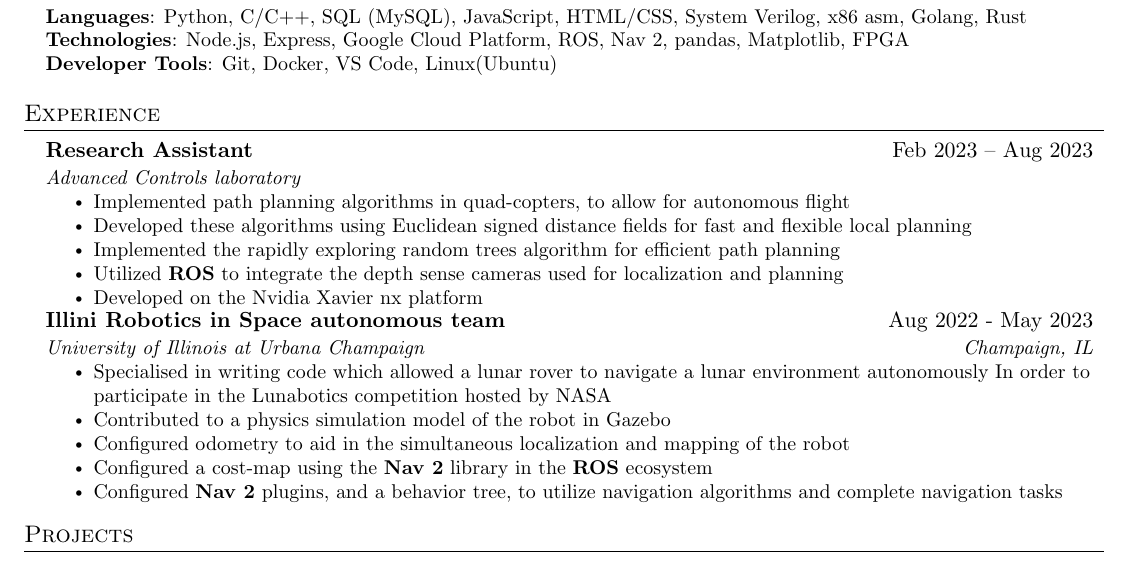
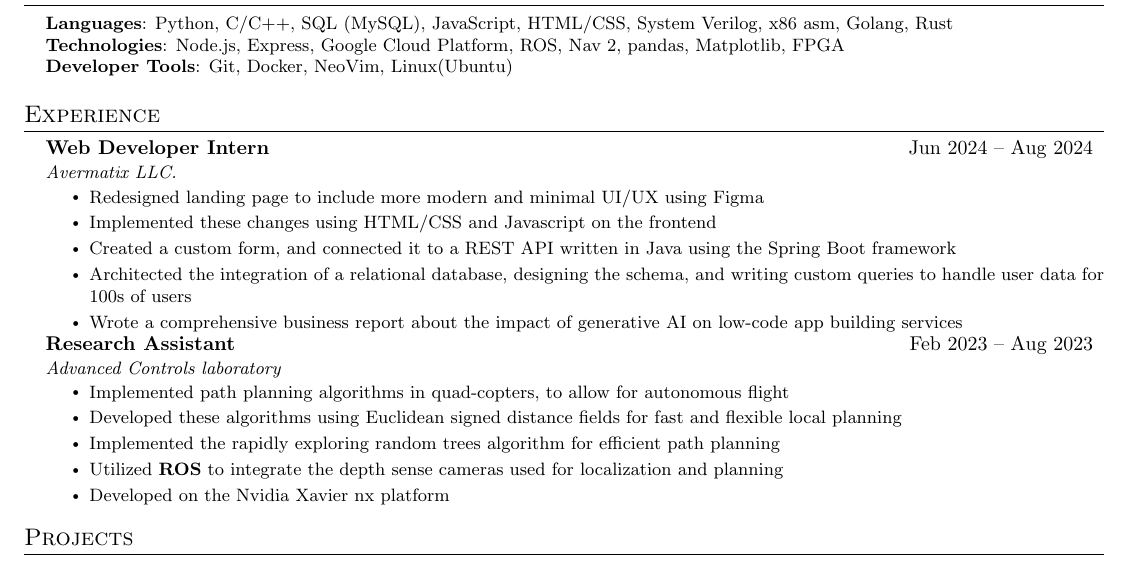
Before and after one commit to aswaroop976/resume, a LaTeX CV (resume.tex): part of the page, cut so that both start at the same text. Compiled offline with pdfLaTeX.

Commit message:
added web dev intern experience(avermatix)

```diff
--- a/resume.tex
+++ b/resume.tex
@@ -5,7 +5,7 @@
 % License : MIT
 %------------------------
 
-\documentclass[letterpaper,11pt]{article}
+\documentclass[letterpaper,10pt]{article}
 
 \usepackage{latexsym}
 \usepackage[empty]{fullpage}
@@ -136,7 +136,7 @@
   \small{\item{
                 \textbf{Languages}{: Python, C/C++, SQL (MySQL), JavaScript, HTML/CSS, System Verilog, x86 asm, Golang, Rust} \\
                 \textbf{Technologies}{: Node.js, Express, Google Cloud Platform, ROS, Nav 2, pandas, Matplotlib, FPGA} \\
-                \textbf{Developer Tools}{: Git, Docker, VS Code, Linux(Ubuntu)} \\
+                \textbf{Developer Tools}{: Git, Docker, NeoVim, Linux(Ubuntu)} \\
           }}
 \end{itemize}
 
@@ -155,6 +155,18 @@
 %     \resumeItemListEnd
 %    \resumeSubHeadingListEnd
 %-------------------------------------------
+
+\resumeSubheading
+{\normalsize Web Developer Intern}{Jun 2024 -- Aug 2024}
+{Avermatix LLC.}{}
+\resumeItemListStart
+\resumeItem{Redesigned landing page to include more modern and minimal UI/UX using Figma}
+\resumeItem{Implemented these changes using HTML/CSS and Javascript on the frontend}
+\resumeItem{Created a custom form, and connected it to a REST API written in Java using the Spring Boot framework}
+\resumeItem{Architected the integration of a relational database, designing the schema, and writing custom queries to handle user data for 100s of users}
+\resumeItem{Wrote a comprehensive business report about the impact of generative AI on low-code app building services}
+\resumeItemListEnd
+
 \resumeSubheading
 {\normalsize Research Assistant}{Feb 2023 -- Aug 2023}
 {Advanced Controls laboratory}{}
@@ -180,18 +192,18 @@
 
 % \resumeItemListEnd
 
-\resumeSubheading
-{\normalsize Illini Robotics in Space autonomous team}{Aug 2022 - May 2023}
-{University of Illinois at Urbana Champaign}{Champaign, IL}
-\resumeItemListStart
-\resumeItem{Specialised in writing code which allowed a lunar rover to navigate a lunar environment autonomously In order to participate in the Lunabotics competition hosted by NASA}
-\resumeItem{Contributed to a physics simulation model of the robot in Gazebo}
-\resumeItem{Configured odometry to aid in the simultaneous localization and mapping of the robot}
-\resumeItem{Configured a cost-map using the \textbf{Nav 2} library in the \textbf{ROS} ecosystem}
-\resumeItem{Configured \textbf{Nav 2} plugins, and a behavior tree, to utilize navigation algorithms and complete navigation tasks}
+%\resumeSubheading
+%{\normalsize Illini Robotics in Space autonomous team}{Aug 2022 - May 2023}
+%{University of Illinois at Urbana Champaign}{Champaign, IL}
+%\resumeItemListStart
+%\resumeItem{Specialised in writing code which allowed a lunar rover to navigate a lunar environment autonomously In order to participate in the Lunabotics competition hosted by NASA}
+%\resumeItem{Contributed to a physics simulation model of the robot in Gazebo}
+%\resumeItem{Configured odometry to aid in the simultaneous localization and mapping of the robot}
+%\resumeItem{Configured a cost-map using the \textbf{Nav 2} library in the \textbf{ROS} ecosystem}
+%\resumeItem{Configured \textbf{Nav 2} plugins, and a behavior tree, to utilize navigation algorithms and complete navigation tasks}
 
 % \resumeItem{Contributed 50K+ lines of code to an established codebase via Git}
-\resumeItemListEnd
+%\resumeItemListEnd
 
 
 
```
Also changed, not shown: resume.pdf, 4 other files.
